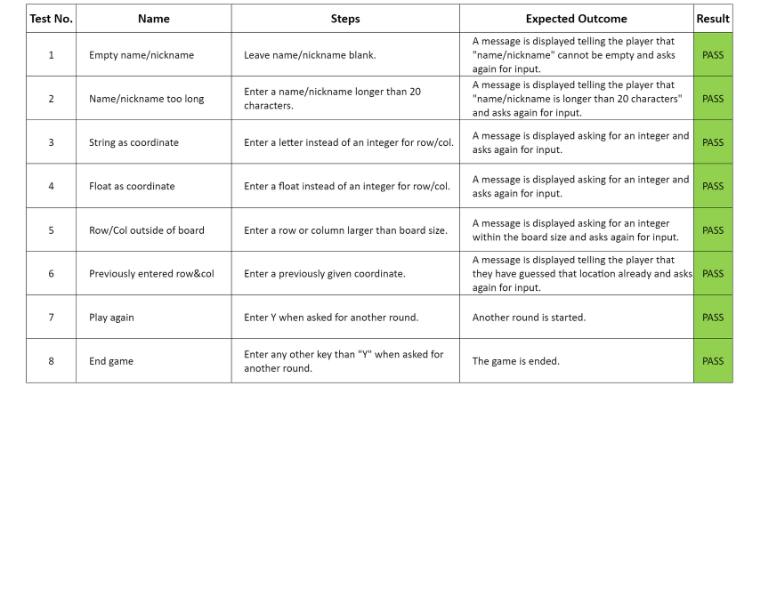
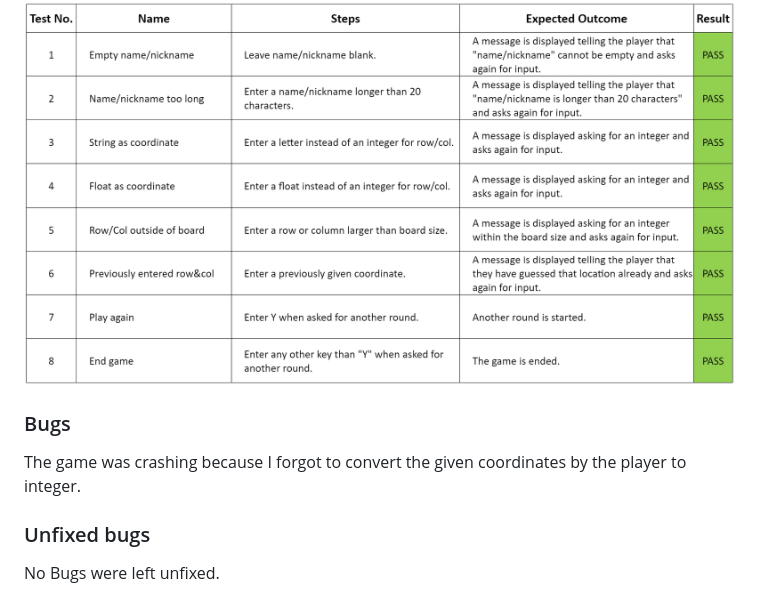
Before and after one commit to 85rhrl/PP3, a Markdown page: README.md, the part around the change. Drawn GitHub-style; blank space fills up the shorter version.

Commit message:
add bugs and unfixed bugs to readme

```diff
--- a/README.md
+++ b/README.md
@@ -98,3 +98,9 @@ The code was passed through the Code Institute's PEP8 Python Linter with no erro
 
 ### Manual testing
 ![Manual testing](docs/images/10-manualtest.png)
+
+### Bugs
+The game was crashing because I forgot to convert the given coordinates by the player to integer.
+
+### Unfixed bugs
+No Bugs were left unfixed.
```
